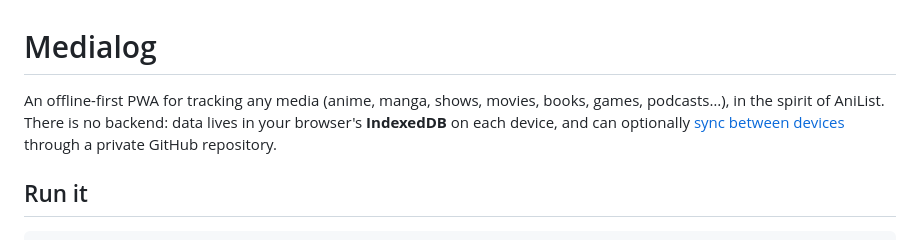
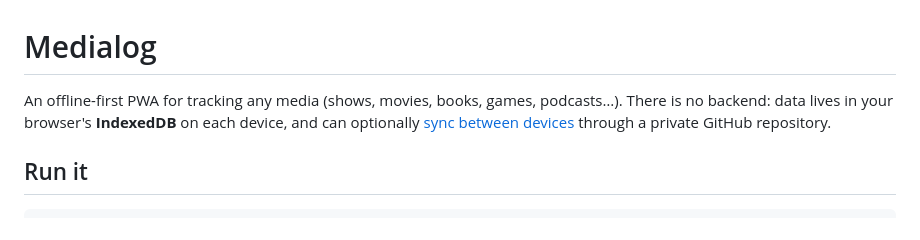
Before and after one commit to albert1911/medialog, a Markdown page: README.md, the part around the change. Rendered like a GitHub page.

Commit message:
Update media tracking description in README

```diff
--- a/README.md
+++ b/README.md
@@ -1,6 +1,6 @@
 # Medialog
 
-An offline-first PWA for tracking any media (anime, manga, shows, movies, books, games, podcasts…), in the spirit of AniList. There is no backend: data lives in your browser's **IndexedDB** on each device, and can optionally [sync between devices](#sync-between-devices) through a private GitHub repository.
+An offline-first PWA for tracking any media (shows, movies, books, games, podcasts…). There is no backend: data lives in your browser's **IndexedDB** on each device, and can optionally [sync between devices](#sync-between-devices) through a private GitHub repository.
 
 ## Run it
 
```
